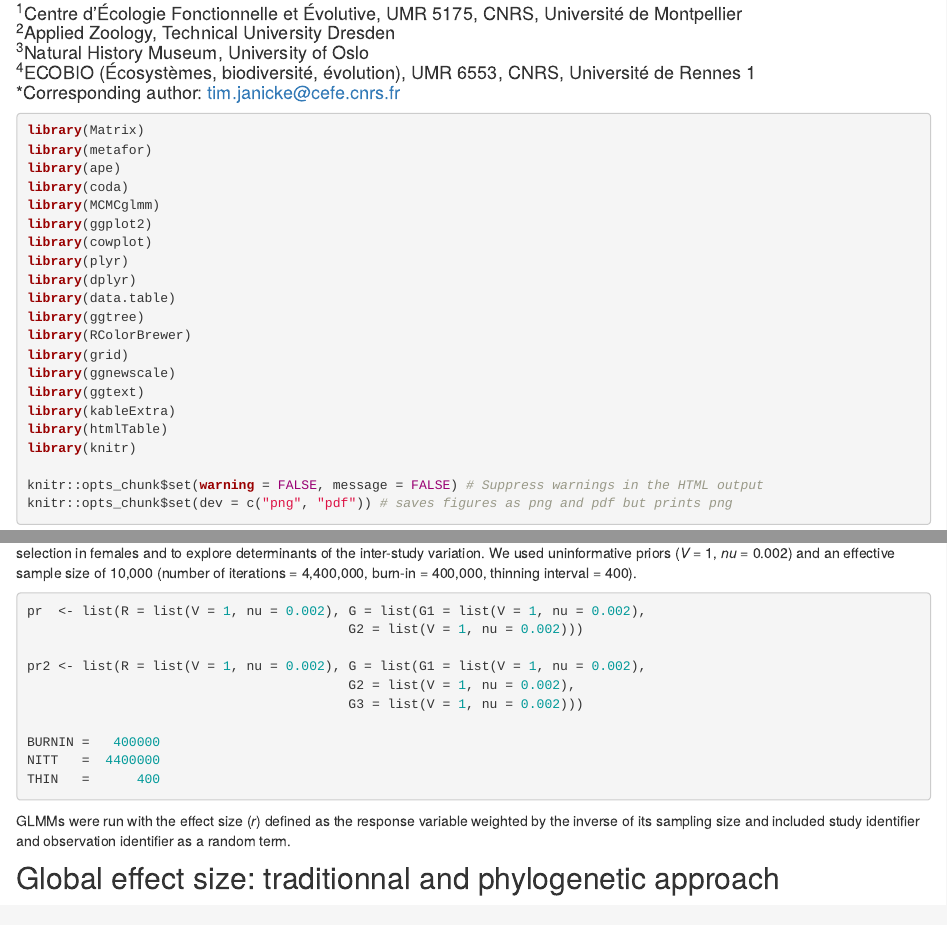
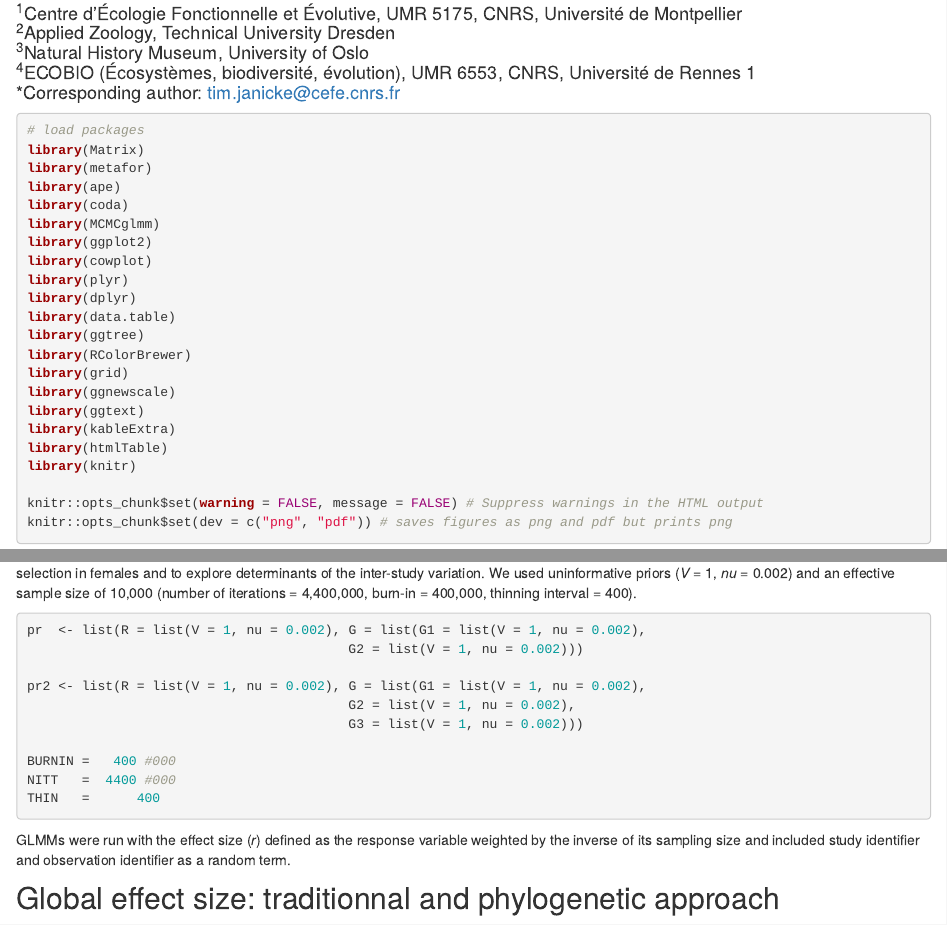
Before and after one commit to SalomeFromonteil/META_SexSelFem, an R Markdown document (analysis/index.Rmd): the page in a window 1100 px wide, from 260 px down, and a second part further down, joined at a grey line. Rendered offline with R 4.5, knitr and Pandoc, with nearby package versions; drawn as R Markdown's standard HTML page in place of the format the file asks for; code that draws random numbers runs with fixed seeds of ours; some code elsewhere in the file could not run offline.

Commit message:
wflow_publish(files = c("analysis/index.Rmd"))

````diff
--- a/analysis/index.Rmd
+++ b/analysis/index.Rmd
@@ -17,6 +17,7 @@ editor_options:
 ---
 
 ```{r library, warning = FALSE, message = FALSE}
+# load packages
 library(Matrix)
 library(metafor)
 library(ape)
@@ -328,8 +329,8 @@ pr2 <- list(R = list(V = 1, nu = 0.002), G = list(G1 = list(V = 1, nu = 0.002),
                                          G2 = list(V = 1, nu = 0.002),
                                          G3 = list(V = 1, nu = 0.002)))
 
-BURNIN =   400000
-NITT   =  4400000
+BURNIN =   400 #000
+NITT   =  4400 #000
 THIN   =      400
 ```
 
````
